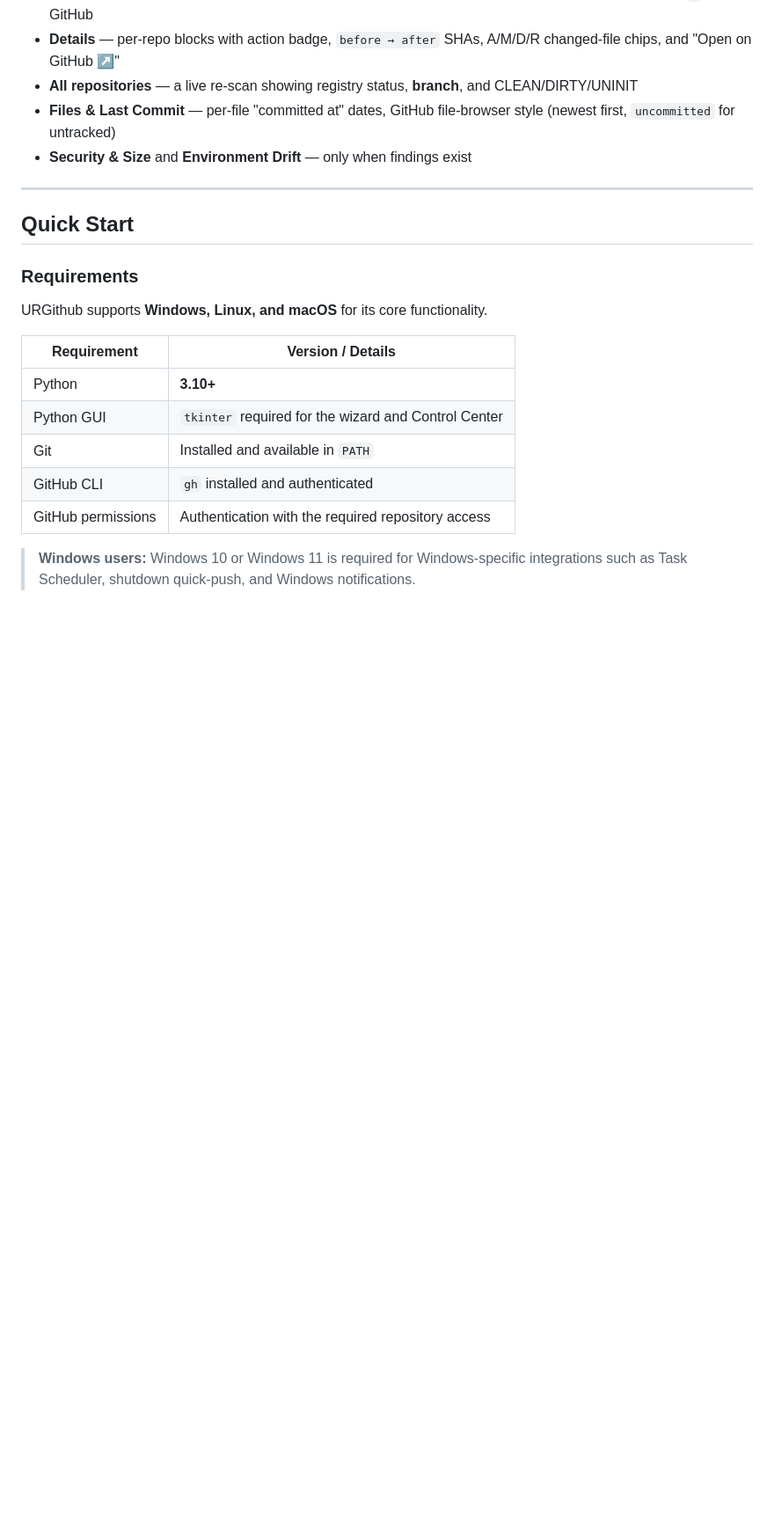
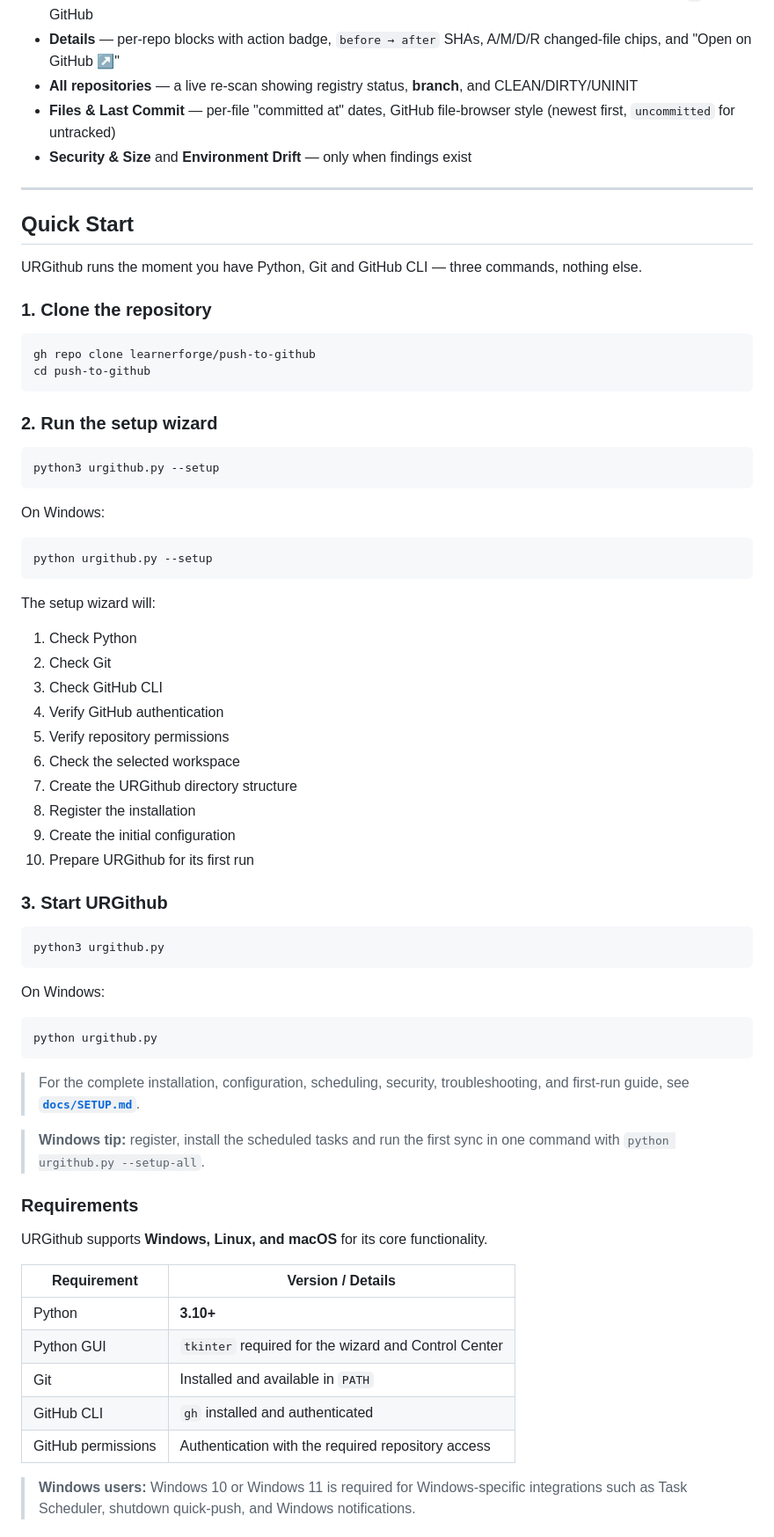
Before and after one commit to learnerforge/push-to-github, a Markdown page: README.md, the part around one of its changes. Shown at 88% size. Rendered like a GitHub page; blank space fills up the shorter version.

Commit message:
docs: simplify README quick start to a three-command setup

````diff
--- a/README.md
+++ b/README.md
@@ -128,6 +128,58 @@ Every run — success, failure, or nothing-changed — writes `report.html` to `
 
 ## Quick Start
 
+URGithub runs the moment you have Python, Git and GitHub CLI — three commands, nothing else.
+
+### 1. Clone the repository
+
+```bash
+gh repo clone learnerforge/push-to-github
+cd push-to-github
+```
+
+### 2. Run the setup wizard
+
+```bash
+python3 urgithub.py --setup
+```
+
+On Windows:
+
+```powershell
+python urgithub.py --setup
+```
+
+The setup wizard will:
+
+1. Check Python
+2. Check Git
+3. Check GitHub CLI
+4. Verify GitHub authentication
+5. Verify repository permissions
+6. Check the selected workspace
+7. Create the URGithub directory structure
+8. Register the installation
+9. Create the initial configuration
+10. Prepare URGithub for its first run
+
+### 3. Start URGithub
+
+```bash
+python3 urgithub.py
+```
+
+On Windows:
+
+```powershell
+python urgithub.py
+```
+
+> For the complete installation, configuration, scheduling, security,
+> troubleshooting, and first-run guide, see **[`docs/SETUP.md`](docs/SETUP.md)**.
+
+> **Windows tip:** register, install the scheduled tasks and run the first sync
+> in one command with `python urgithub.py --setup-all`.
+
 ### Requirements
 
 URGithub supports **Windows, Linux, and macOS** for its core functionality.
````
Also changed, not shown: other parts of README.md (+0 -110 lines).
